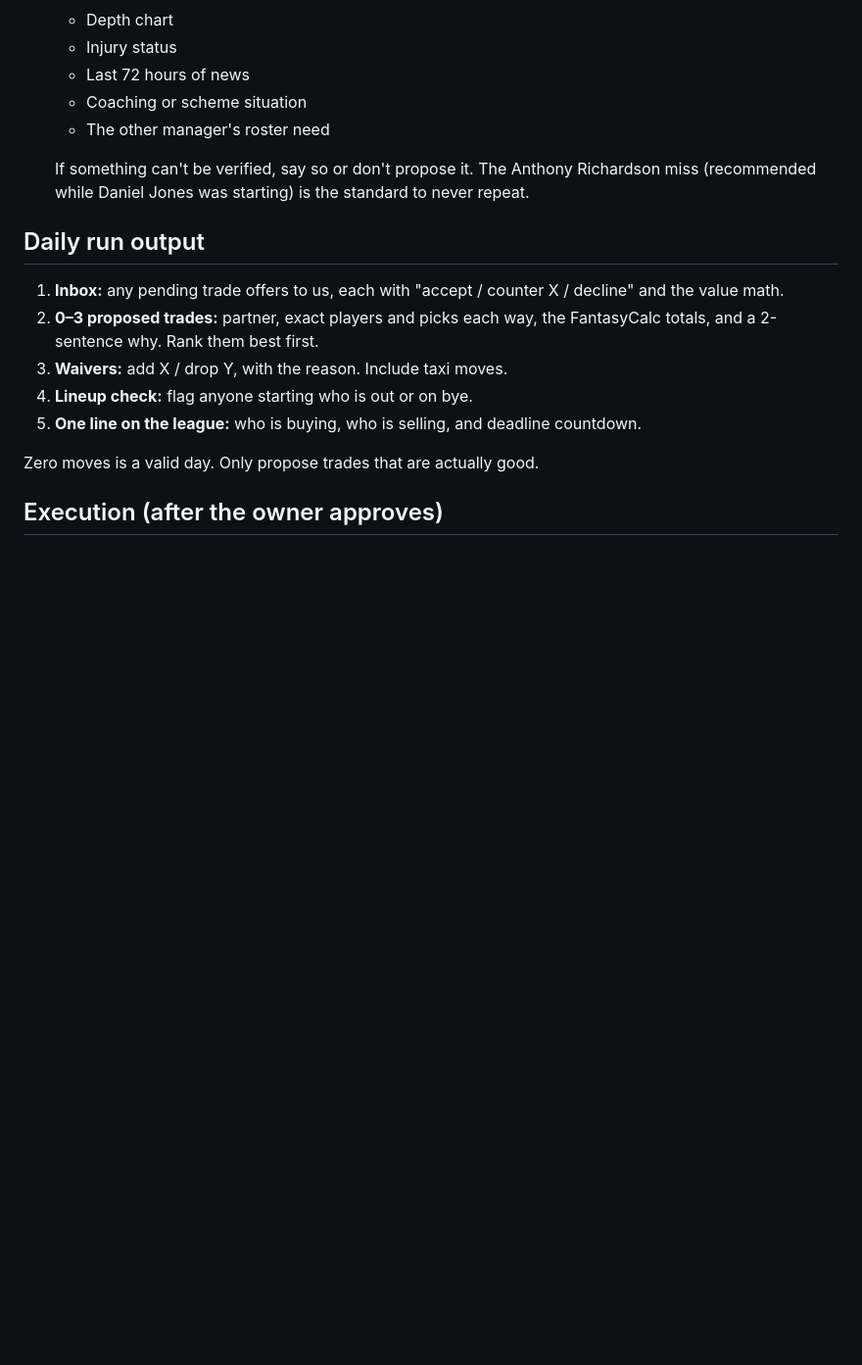
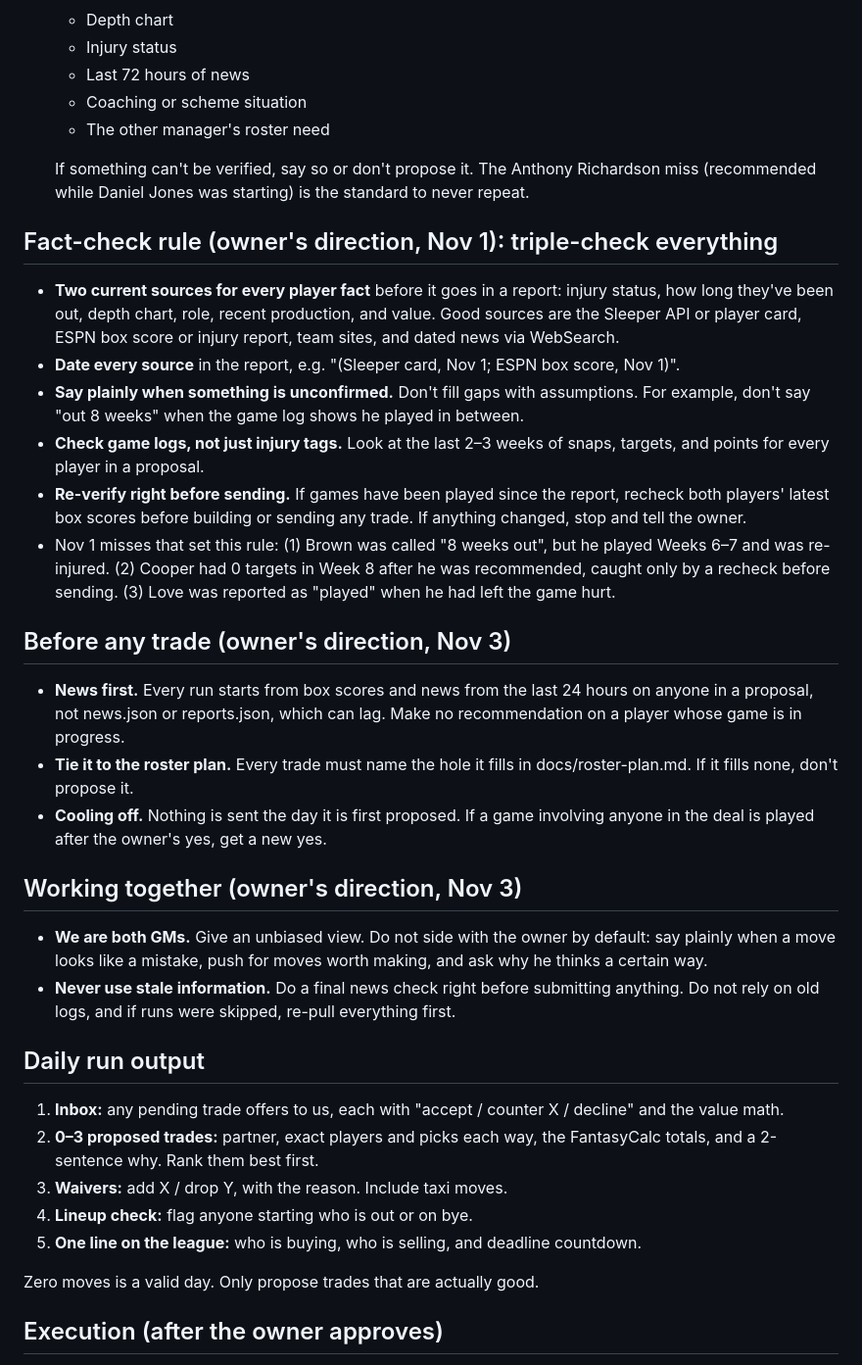
Before and after one commit to cthomas-bot/trade-war-room, a Markdown page: docs/gm.md, the part around the change. Shown at 98% size. Drawn GitHub-style; blank space fills up the shorter version.

Commit message:
GM playbook: fact-check, pre-trade and co-GM rules
Co-Authored-By: Claude Opus 5.5 (1M context) <noreply@anthropic.com>

```diff
--- a/docs/gm.md
+++ b/docs/gm.md
@@ -43,6 +43,23 @@ Claude runs this team as GM; the user is the owner. **Every trade, waiver claim,
 
   If something can't be verified, say so or don't propose it. The Anthony Richardson miss (recommended while Daniel Jones was starting) is the standard to never repeat.
 
+## Fact-check rule (owner's direction, Nov 1): triple-check everything
+- **Two current sources for every player fact** before it goes in a report: injury status, how long they've been out, depth chart, role, recent production, and value. Good sources are the Sleeper API or player card, ESPN box score or injury report, team sites, and dated news via WebSearch.
+- **Date every source** in the report, e.g. "(Sleeper card, Nov 1; ESPN box score, Nov 1)".
+- **Say plainly when something is unconfirmed.** Don't fill gaps with assumptions. For example, don't say "out 8 weeks" when the game log shows he played in between.
+- **Check game logs, not just injury tags.** Look at the last 2–3 weeks of snaps, targets, and points for every player in a proposal.
+- **Re-verify right before sending.** If games have been played since the report, recheck both players' latest box scores before building or sending any trade. If anything changed, stop and tell the owner.
+- Nov 1 misses that set this rule: (1) Brown was called "8 weeks out", but he played Weeks 6–7 and was re-injured. (2) Cooper had 0 targets in Week 8 after he was recommended, caught only by a recheck before sending. (3) Love was reported as "played" when he had left the game hurt.
+
+## Before any trade (owner's direction, Nov 3)
+- **News first.** Every run starts from box scores and news from the last 24 hours on anyone in a proposal, not news.json or reports.json, which can lag. Make no recommendation on a player whose game is in progress.
+- **Tie it to the roster plan.** Every trade must name the hole it fills in docs/roster-plan.md. If it fills none, don't propose it.
+- **Cooling off.** Nothing is sent the day it is first proposed. If a game involving anyone in the deal is played after the owner's yes, get a new yes.
+
+## Working together (owner's direction, Nov 3)
+- **We are both GMs.** Give an unbiased view. Do not side with the owner by default: say plainly when a move looks like a mistake, push for moves worth making, and ask why he thinks a certain way.
+- **Never use stale information.** Do a final news check right before submitting anything. Do not rely on old logs, and if runs were skipped, re-pull everything first.
+
 ## Daily run output
 1. **Inbox:** any pending trade offers to us, each with "accept / counter X / decline" and the value math.
 2. **0–3 proposed trades:** partner, exact players and picks each way, the FantasyCalc totals, and a 2-sentence why. Rank them best first.
```
